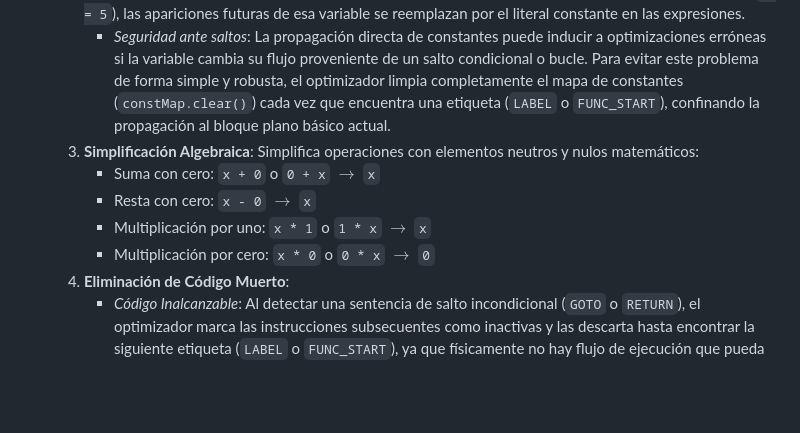
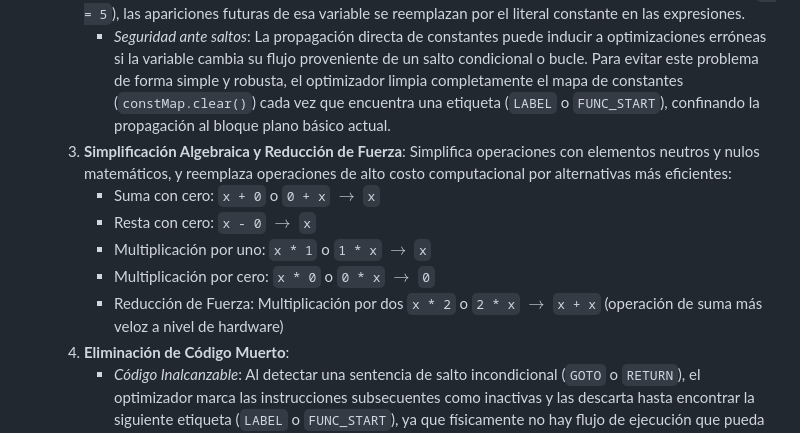
Before and after one commit to GastMolina267/T-cnicasCompilaci-n_2026, a Markdown page: informe_tecnico_compilador.md, the part around the change. Rendered like a GitHub page; blank space fills up the shorter version.

Commit message:
docs: actualizar informe tecnico para incluir reduccion de fuerza

```diff
--- a/informe_tecnico_compilador.md
+++ b/informe_tecnico_compilador.md
@@ -139,11 +139,12 @@ La optimización busca mejorar la eficiencia en tamaño y rendimiento del códig
     1.  **Plegado de Constantes (Constant Folding)**: Evalúa expresiones cuyos operandos son todos constantes conocidas en tiempo de compilación. Por ejemplo, `t1 = 10 * 2` se reescribe como `t1 = 20`. Soporta aritmética elemental, lógica booleana y comparaciones relacionales.
     2.  **Propagación de Constantes (Constant Propagation)**: Si se asigna un literal constante a una variable (ej. `x = 5`), las apariciones futuras de esa variable se reemplazan por el literal constante en las expresiones.
         *   *Seguridad ante saltos*: La propagación directa de constantes puede inducir a optimizaciones erróneas si la variable cambia su flujo proveniente de un salto condicional o bucle. Para evitar este problema de forma simple y robusta, el optimizador limpia completamente el mapa de constantes (`constMap.clear()`) cada vez que encuentra una etiqueta (`LABEL` o `FUNC_START`), confinando la propagación al bloque plano básico actual.
-    3.  **Simplificación Algebraica**: Simplifica operaciones con elementos neutros y nulos matemáticos:
+    3.  **Simplificación Algebraica y Reducción de Fuerza**: Simplifica operaciones con elementos neutros y nulos matemáticos, y reemplaza operaciones de alto costo computacional por alternativas más eficientes:
         *   Suma con cero: `x + 0` o `0 + x` $\rightarrow$ `x`
         *   Resta con cero: `x - 0` $\rightarrow$ `x`
         *   Multiplicación por uno: `x * 1` o `1 * x` $\rightarrow$ `x`
         *   Multiplicación por cero: `x * 0` o `0 * x` $\rightarrow$ `0`
+        *   Reducción de Fuerza: Multiplicación por dos `x * 2` o `2 * x` $\rightarrow$ `x + x` (operación de suma más veloz a nivel de hardware)
     4.  **Eliminación de Código Muerto**:
         *   *Código Inalcanzable*: Al detectar una sentencia de salto incondicional (`GOTO` o `RETURN`), el optimizador marca las instrucciones subsecuentes como inactivas y las descarta hasta encontrar la siguiente etiqueta (`LABEL` o `FUNC_START`), ya que físicamente no hay flujo de ejecución que pueda alcanzarlas.
         *   *Redundancias y Temporales Huérfanos*: Cuenta las referencias de lectura de los temporales artificiales (`t1`, `t2`, ...). Si un temporal es asignado pero su valor se propagó o plegó y ya no se lee en ninguna otra instrucción del programa, la asignación completa se elimina de la lista final. Las llamadas a funciones (`CALL`) no se descartan por tener potenciales efectos secundarios, pero se elimina la variable temporal que capturaba su retorno si no se usa.
```
